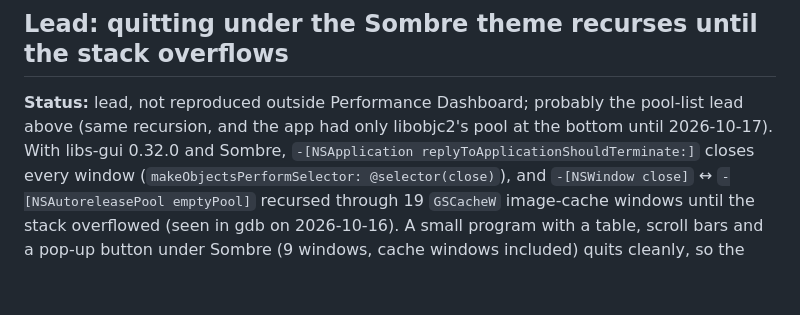
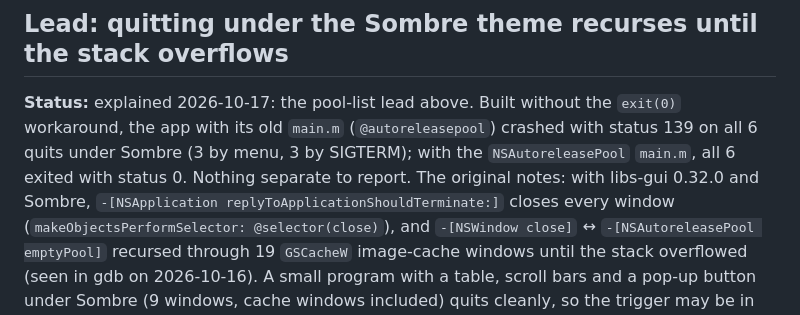
Before and after one commit to danjboyd/gnustep-performance-dashboard, a Markdown page: docs/upstream-issues.md, the part around the change. Rendered like a GitHub page; blank space fills up the shorter version.

Commit message:
docs: the Sombre quit recursion was the pool-list problem
Without the exit(0) workaround, the old @autoreleasepool main crashed on
6 of 6 quits under Sombre and the NSAutoreleasePool main on none.

Co-Authored-By: Claude Opus 5.5 <noreply@anthropic.com>
Claude-Session: https://claude.ai/code/session_012vZcHrQY2wFsCtZDEEtFPc

```diff
--- a/docs/upstream-issues.md
+++ b/docs/upstream-issues.md
@@ -111,9 +111,11 @@ Workaround: `GSPTrace` maps event streams with `mmap()` itself.
 
 ## Lead: quitting under the Sombre theme recurses until the stack overflows
 
-**Status:** lead, not reproduced outside Performance Dashboard; probably
-the pool-list lead above (same recursion, and the app had only libobjc2's
-pool at the bottom until 2026-10-17). With libs-gui
+**Status:** explained 2026-10-17: the pool-list lead above. Built without
+the `exit(0)` workaround, the app with its old `main.m` (`@autoreleasepool`)
+crashed with status 139 on all 6 quits under Sombre (3 by menu, 3 by
+SIGTERM); with the `NSAutoreleasePool` `main.m`, all 6 exited with status
+0. Nothing separate to report. The original notes: with libs-gui
 0.32.0 and Sombre, `-[NSApplication replyToApplicationShouldTerminate:]`
 closes every window (`makeObjectsPerformSelector: @selector(close)`), and
 `-[NSWindow close]` ↔ `-[NSAutoreleasePool emptyPool]` recursed through 19
```
